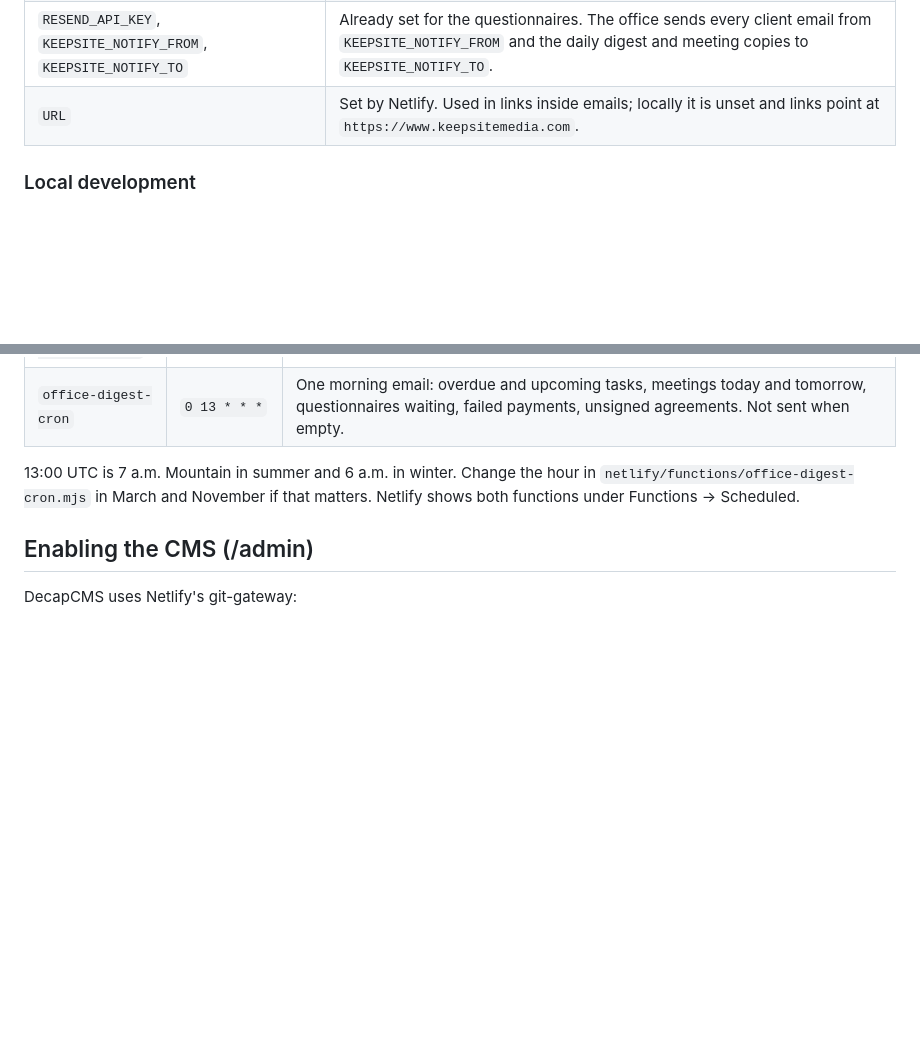
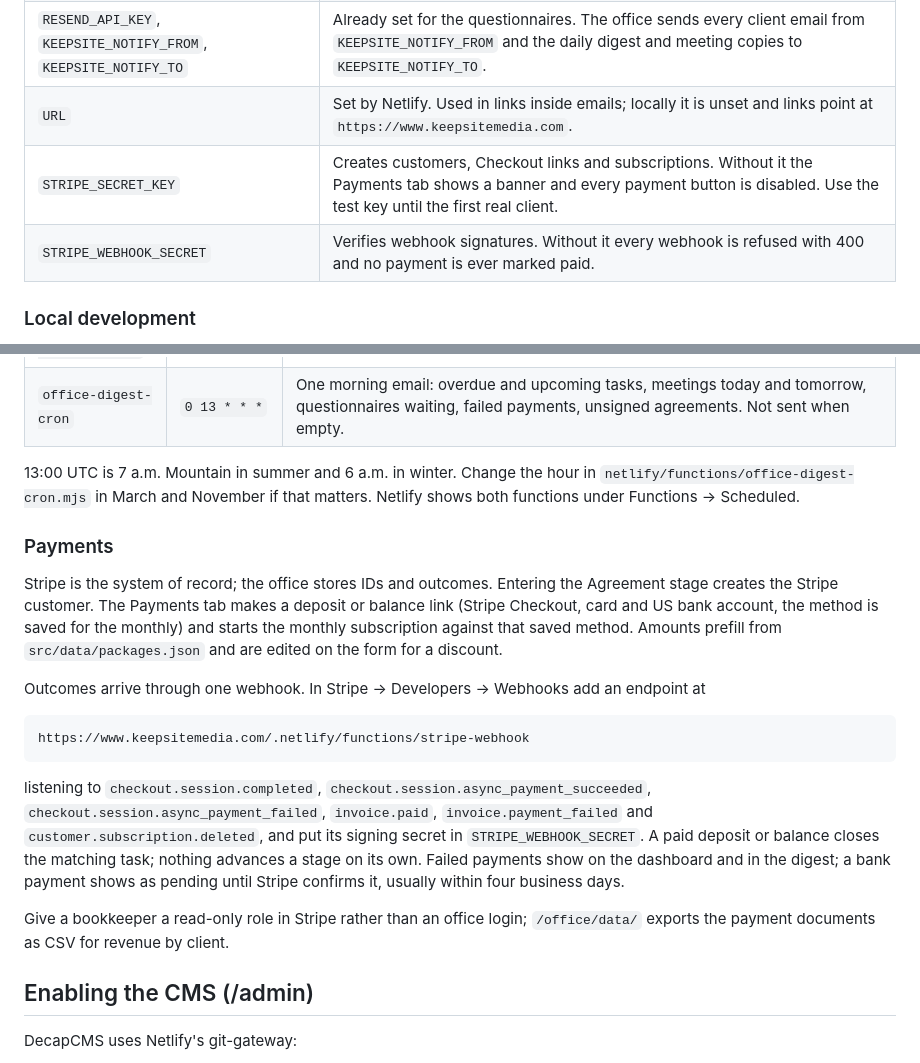
Before and after one commit to keepsitemedia/keepsite, a Markdown page: README.md, 2 parts joined by grey strips. Rendered like a GitHub page; blank space fills up the shorter version.

Commit message:
Document office payments and the Stripe webhook
Co-Authored-By: Claude Fable 5.1 <noreply@anthropic.com>
Claude-Session: https://claude.ai/code/session_01XJwFEcdChiaw23fdcQYygF

````diff
--- a/README.md
+++ b/README.md
@@ -169,6 +169,8 @@ grants access; a logged-in Identity user without the role is refused.
 | `KEEPSITE_TOKEN_SECRET` | Already set for the questionnaires; the office uses it to show each client's questionnaire links. |
 | `RESEND_API_KEY`, `KEEPSITE_NOTIFY_FROM`, `KEEPSITE_NOTIFY_TO` | Already set for the questionnaires. The office sends every client email from `KEEPSITE_NOTIFY_FROM` and the daily digest and meeting copies to `KEEPSITE_NOTIFY_TO`. |
 | `URL` | Set by Netlify. Used in links inside emails; locally it is unset and links point at `https://www.keepsitemedia.com`. |
+| `STRIPE_SECRET_KEY` | Creates customers, Checkout links and subscriptions. Without it the Payments tab shows a banner and every payment button is disabled. Use the test key until the first real client. |
+| `STRIPE_WEBHOOK_SECRET` | Verifies webhook signatures. Without it every webhook is refused with 400 and no payment is ever marked paid. |
 
 ### Local development
 
@@ -221,6 +223,35 @@ each get a confirmation with a calendar file. Two scheduled functions run:
 in `netlify/functions/office-digest-cron.mjs` in March and November if that
 matters. Netlify shows both functions under Functions → Scheduled.
 
+### Payments
+
+Stripe is the system of record; the office stores IDs and outcomes.
+Entering the Agreement stage creates the Stripe customer. The Payments tab
+makes a deposit or balance link (Stripe Checkout, card and US bank account,
+the method is saved for the monthly) and starts the monthly subscription
+against that saved method. Amounts prefill from `src/data/packages.json`
+and are edited on the form for a discount.
+
+Outcomes arrive through one webhook. In Stripe → Developers → Webhooks add
+an endpoint at
+
+```
+https://www.keepsitemedia.com/.netlify/functions/stripe-webhook
+```
+
+listening to `checkout.session.completed`,
+`checkout.session.async_payment_succeeded`,
+`checkout.session.async_payment_failed`, `invoice.paid`,
+`invoice.payment_failed` and `customer.subscription.deleted`, and put its
+signing secret in `STRIPE_WEBHOOK_SECRET`. A paid deposit or balance
+closes the matching task; nothing advances a stage on its own. Failed
+payments show on the dashboard and in the digest; a bank payment shows as
+pending until Stripe confirms it, usually within four business days.
+
+Give a bookkeeper a read-only role in Stripe rather than an office login;
+`/office/data/` exports the payment documents as CSV for revenue by
+client.
+
 ## Enabling the CMS (/admin)
 
 DecapCMS uses Netlify's git-gateway:
````
Also changed, not shown: 1 other file.
